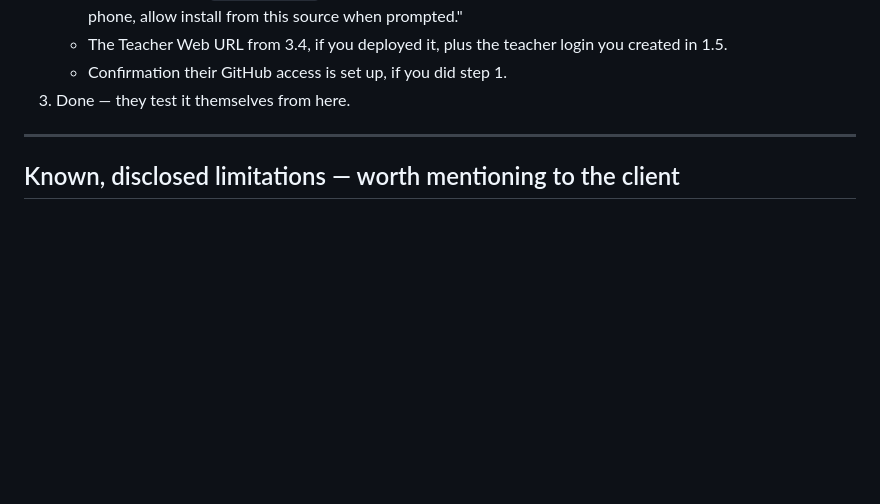
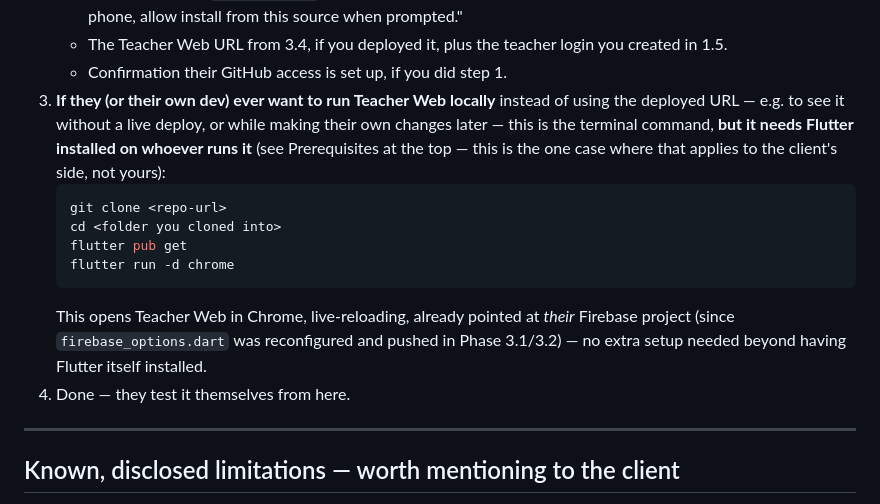
Before and after one commit to cedcedie/ARwebmob, a Markdown page: PROJECT_HANDOVER.md, the part around the change. GitHub-like rendering; blank space fills up the shorter version.

Commit message:
docs: add local flutter run -d chrome instructions to Phase 4 handoff
Covers the case where the client (or their own dev) wants to run
Teacher Web locally later instead of relying on the deployed Hosting
URL -- git clone, flutter pub get, flutter run -d chrome. Noted this is
the one case where the client's side needs Flutter installed, per the
Prerequisites section.

Co-Authored-By: Claude Sonnet 5 <noreply@anthropic.com>

````diff
--- a/PROJECT_HANDOVER.md
+++ b/PROJECT_HANDOVER.md
@@ -345,7 +345,23 @@ Async, no meeting needed.
    - The Teacher Web URL from 3.4, if you deployed it, plus the teacher
      login you created in 1.5.
    - Confirmation their GitHub access is set up, if you did step 1.
-3. Done — they test it themselves from here.
+3. **If they (or their own dev) ever want to run Teacher Web locally**
+   instead of using the deployed URL — e.g. to see it without a live
+   deploy, or while making their own changes later — this is the terminal
+   command, **but it needs Flutter installed on whoever runs it** (see
+   Prerequisites at the top — this is the one case where that applies to
+   the client's side, not yours):
+   ```powershell
+   git clone <repo-url>
+   cd <folder you cloned into>
+   flutter pub get
+   flutter run -d chrome
+   ```
+   This opens Teacher Web in Chrome, live-reloading, already pointed at
+   *their* Firebase project (since `firebase_options.dart` was
+   reconfigured and pushed in Phase 3.1/3.2) — no extra setup needed
+   beyond having Flutter itself installed.
+4. Done — they test it themselves from here.
 
 ---
 
````
